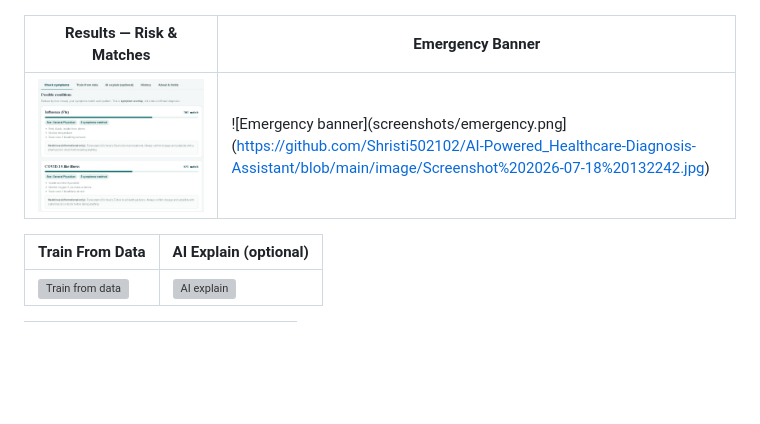
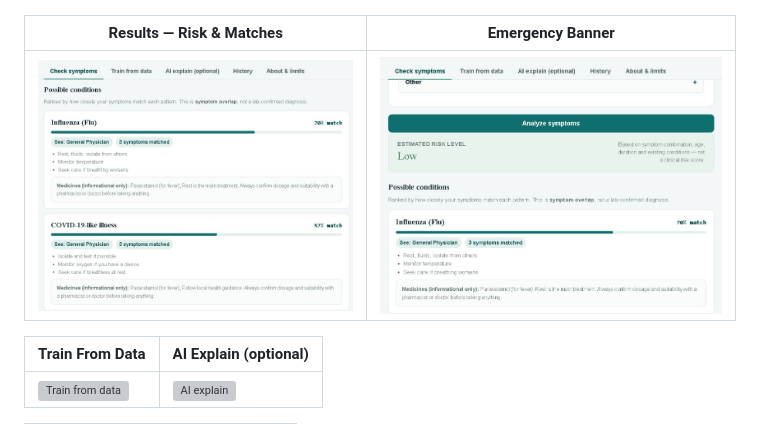
Before and after one commit to Shristi502102/AI-Powered_Healthcare-Diagnosis-Assistant, a Markdown page: README.md, the part around the change. Rendered like a GitHub page; blank space fills up the shorter version; grey boxes are pictures that could not be loaded.

Commit message:
Fix broken link for emergency banner image

```diff
--- a/README.md
+++ b/README.md
@@ -40,7 +40,7 @@ Render static sites can idle after inactivity; GitHub Pages never does.
 
 | Results — Risk & Matches | Emergency Banner |
 |---|---|
-| ![Results screen](https://github.com/Shristi502102/AI-Powered_Healthcare-Diagnosis-Assistant/blob/main/image/Screenshot%202026-07-18%20131433.jpg) | ![Emergency banner](screenshots/emergency.png](https://github.com/Shristi502102/AI-Powered_Healthcare-Diagnosis-Assistant/blob/main/image/Screenshot%202026-07-18%20132242.jpg) |
+| ![Results screen](https://github.com/Shristi502102/AI-Powered_Healthcare-Diagnosis-Assistant/blob/main/image/Screenshot%202026-07-18%20131433.jpg) | ![Emergency banner](https://github.com/Shristi502102/AI-Powered_Healthcare-Diagnosis-Assistant/blob/main/image/Screenshot%202026-07-18%20132242.jpg) |
 
 | Train From Data | AI Explain (optional) |
 |---|---|
```
